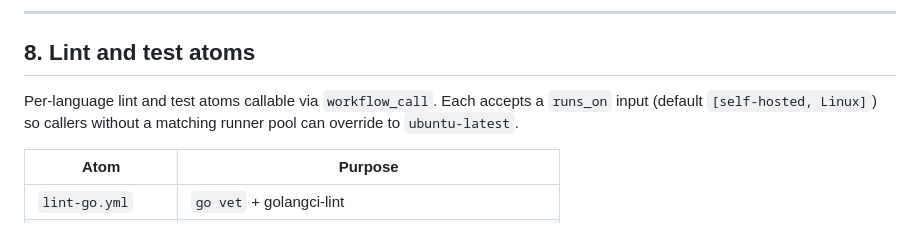
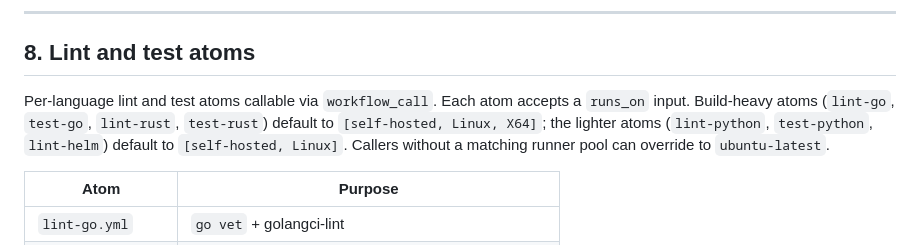
Before and after one commit to serverkraken/reusable-workflows, a Markdown page: docs/operations.md, the part around the change. Rendered like a GitHub page.

Commit message:
docs: correct lint/test atom runs_on defaults in operations.md

```diff
--- a/docs/operations.md
+++ b/docs/operations.md
@@ -219,7 +219,7 @@ gh workflow run drift-check.yml \
 
 ## 8. Lint and test atoms
 
-Per-language lint and test atoms callable via `workflow_call`. Each accepts a `runs_on` input (default `[self-hosted, Linux]`) so callers without a matching runner pool can override to `ubuntu-latest`.
+Per-language lint and test atoms callable via `workflow_call`. Each atom accepts a `runs_on` input. Build-heavy atoms (`lint-go`, `test-go`, `lint-rust`, `test-rust`) default to `[self-hosted, Linux, X64]`; the lighter atoms (`lint-python`, `test-python`, `lint-helm`) default to `[self-hosted, Linux]`. Callers without a matching runner pool can override to `ubuntu-latest`.
 
 | Atom                  | Purpose                                            |
 |-----------------------|----------------------------------------------------|
```
